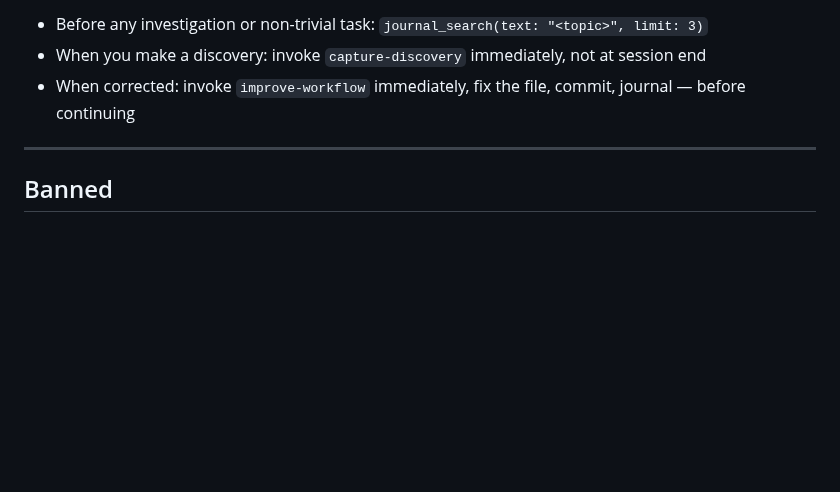
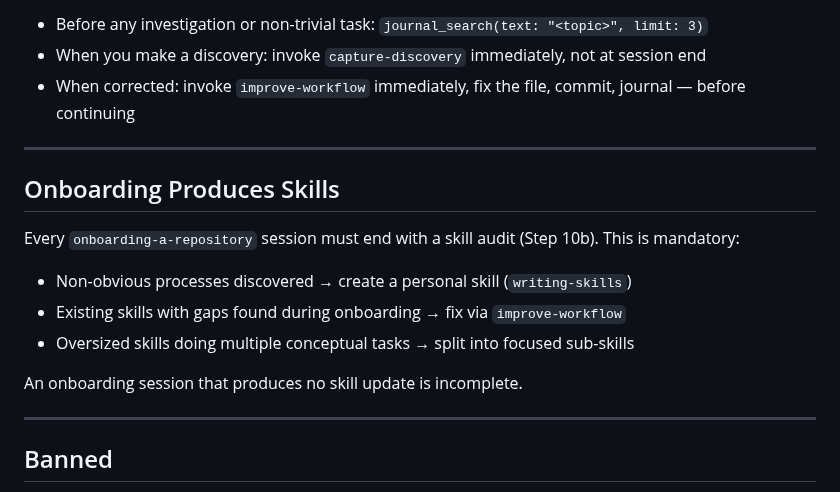
Before and after one commit to castrojo/powerlevel, a Markdown page: templates/AGENTS.md, the part around the change. Rendered like a GitHub page; blank space fills up the shorter version.

Commit message:
fix(onboarding): add Step 10b — mandatory skill audit after every onboarding
Onboarding sessions must end with a skill audit covering:
- new skills to create for non-obvious processes discovered
- existing skills to fix if they had gaps
- oversized skills to split into focused sub-skills

Also adds the global rule 'Onboarding Produces Skills' to templates/AGENTS.md
to enforce this at the workflow level.

Assisted-by: Claude Sonnet 4.6 via OpenCode

```diff
--- a/templates/AGENTS.md
+++ b/templates/AGENTS.md
@@ -133,6 +133,18 @@ Types: `feat`, `fix`, `docs`, `ci`, `chore`, `refactor`
 
 ---
 
+## Onboarding Produces Skills
+
+Every `onboarding-a-repository` session must end with a skill audit (Step 10b). This is mandatory:
+
+- Non-obvious processes discovered → create a personal skill (`writing-skills`)
+- Existing skills with gaps found during onboarding → fix via `improve-workflow`
+- Oversized skills doing multiple conceptual tasks → split into focused sub-skills
+
+An onboarding session that produces no skill update is incomplete.
+
+---
+
 ## Banned
 
 - `gh pr create` to upstream without `--web`
```
Also changed, not shown: 1 other file.
